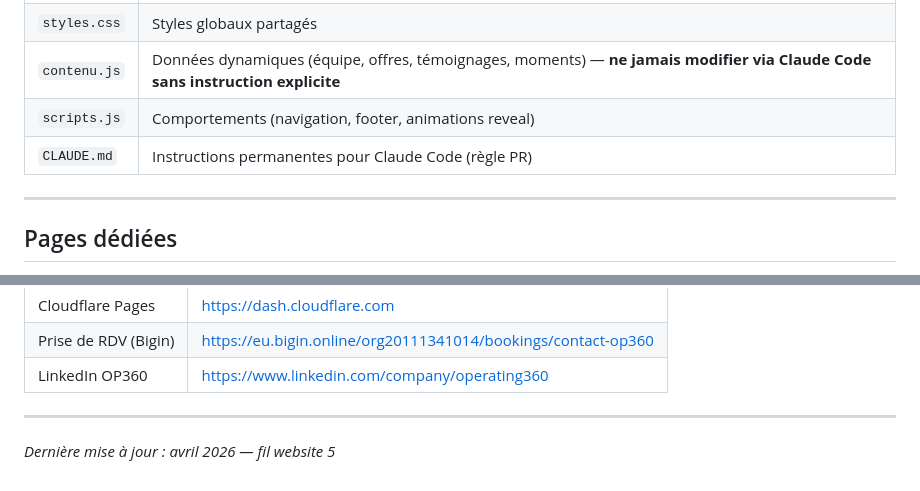
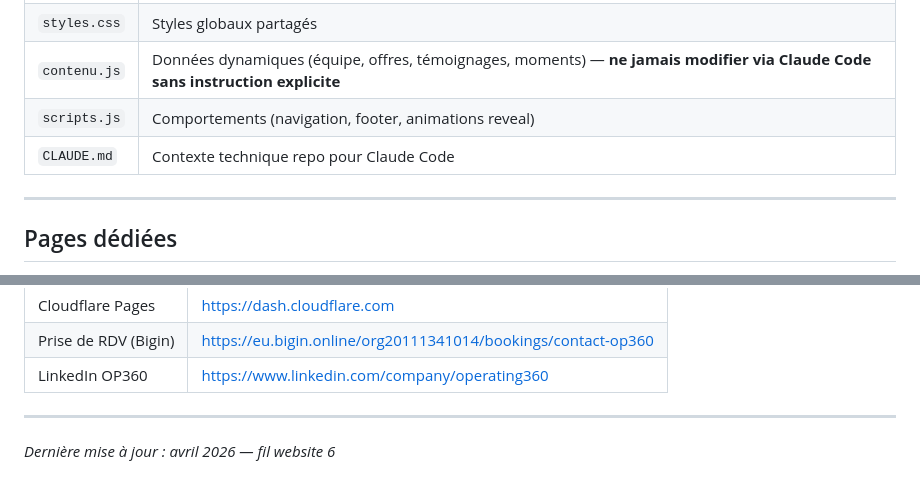
Before and after one commit to richardpaquette-svg/op360-site, a Markdown page: DESIGN_SYSTEM.md, 2 parts joined by grey strips. GitHub-like rendering.

Commit message:
docs: corriger description CLAUDE.md dans fichiers clés

```diff
--- a/DESIGN_SYSTEM.md
+++ b/DESIGN_SYSTEM.md
@@ -83,7 +83,7 @@
 | `styles.css` | Styles globaux partagés |
 | `contenu.js` | Données dynamiques (équipe, offres, témoignages, moments) — **ne jamais modifier via Claude Code sans instruction explicite** |
 | `scripts.js` | Comportements (navigation, footer, animations reveal) |
-| `CLAUDE.md` | Instructions permanentes pour Claude Code (règle PR) |
+| `CLAUDE.md` | Contexte technique repo pour Claude Code |
 
 ---
 
@@ -120,4 +120,4 @@
 
 ---
 
-*Dernière mise à jour : avril 2026 — fil website 5*
+*Dernière mise à jour : avril 2026 — fil website 6*
```
